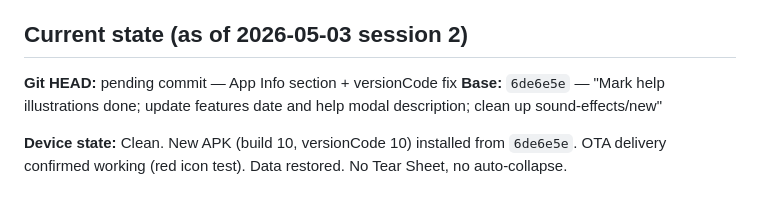
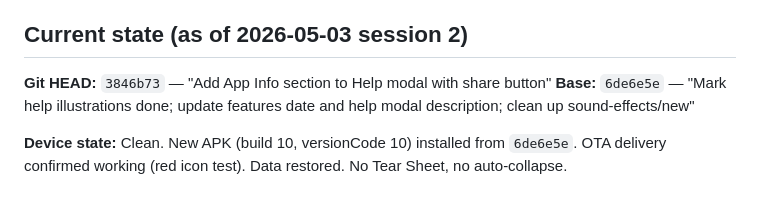
Before and after one commit to brooksie68/turbo-todo-native, a Markdown page: CLAUDE.md, the part around the change. Drawn GitHub-style.

Commit message:
Update CLAUDE.md with HEAD hash after session wrap
Co-Authored-By: Claude Sonnet 4.6 <noreply@anthropic.com>

```diff
--- a/CLAUDE.md
+++ b/CLAUDE.md
@@ -10,7 +10,7 @@ React Native + Expo conversion of TurboTodo web app. Target: native Android. **L
 
 ## Current state (as of 2026-05-03 session 2)
 
-**Git HEAD:** pending commit — App Info section + versionCode fix
+**Git HEAD:** `3846b73` — "Add App Info section to Help modal with share button"
 **Base:** `6de6e5e` — "Mark help illustrations done; update features date and help modal description; clean up sound-effects/new"
 
 **Device state:** Clean. New APK (build 10, versionCode 10) installed from `6de6e5e`. OTA delivery confirmed working (red icon test). Data restored. No Tear Sheet, no auto-collapse.
```
